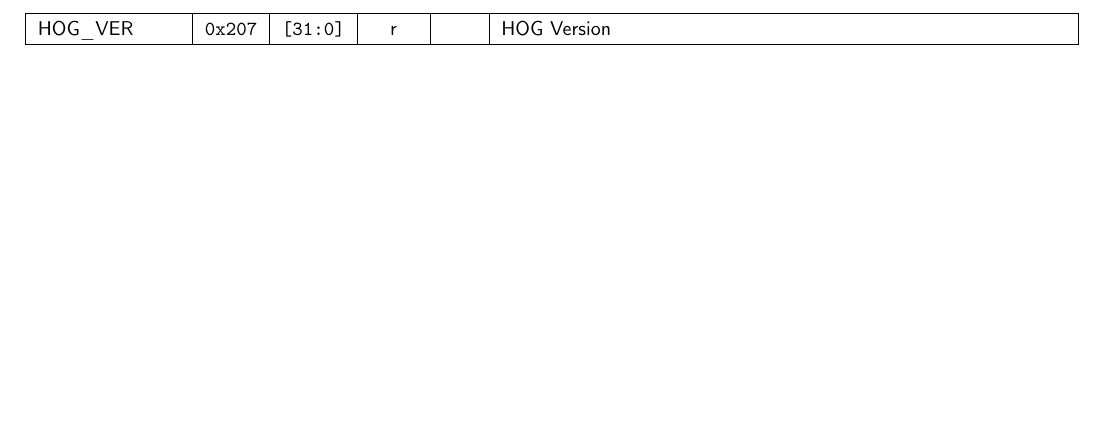
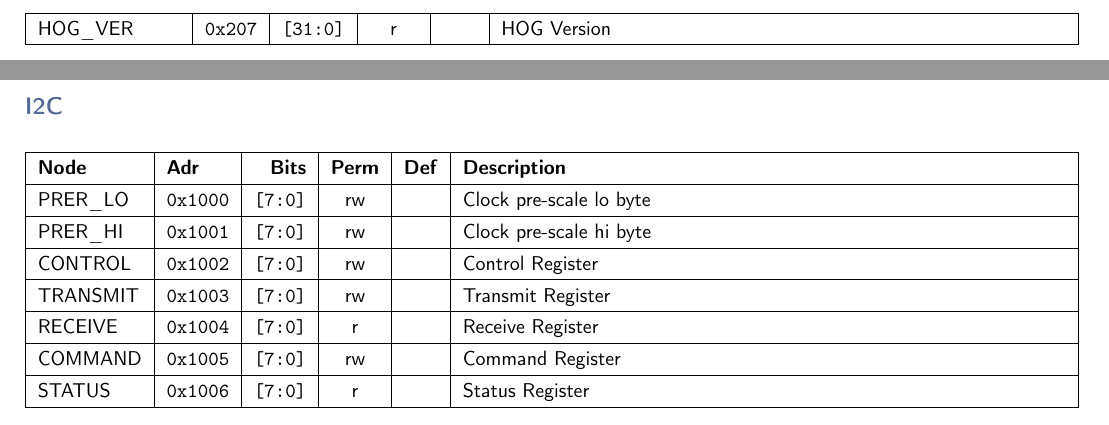
Before and after one commit to andrewpeck/gaps-tof-firmware, a LaTeX document (regmap/mt_address_table.tex): part of page 8 of 8 before the commit and two parts of pages 8 and 9 of 9 after it, the two joined at a grey line, cut so that both start at the same text, the shorter picture padded with empty space. Compiled offline with pdfLaTeX.

```diff
--- a/regmap/mt_address_table.tex
+++ b/regmap/mt_address_table.tex
@@ -331,6 +331,32 @@
     \vspace{5mm}
 
 
+
+    \pagebreak
+    \section{Module: I2C \hfill \texttt{0x1000}}
+
+    \\
+
+    \renewcommand{\arraystretch}{1.3}
+    \noindent
+    \subsection*{\textcolor{parentcolor}{\textbf{I2C}}}
+
+    \keepXColumns
+    \begin{tabularx}{\linewidth}{ | l | l | r | c | l | X | }
+    \hline
+    \textbf{Node} & \textbf{Adr} & \textbf{Bits} & \textbf{Perm} & \textbf{Def} & \textbf{Description} \\\hline
+    \nopagebreak
+    PRER\_LO & \texttt{0x1000} & \texttt{[7:0]} & rw & \texttt{} & Clock pre-scale lo byte \\\hline
+    PRER\_HI & \texttt{0x1001} & \texttt{[7:0]} & rw & \texttt{} & Clock pre-scale hi byte \\\hline
+    CONTROL & \texttt{0x1002} & \texttt{[7:0]} & rw & \texttt{} & Control Register \\\hline
+    TRANSMIT & \texttt{0x1003} & \texttt{[7:0]} & rw & \texttt{} & Transmit Register \\\hline
+    RECEIVE & \texttt{0x1004} & \texttt{[7:0]} & r & \texttt{} & Receive Register \\\hline
+    COMMAND & \texttt{0x1005} & \texttt{[7:0]} & rw & \texttt{} & Command Register \\\hline
+    STATUS & \texttt{0x1006} & \texttt{[7:0]} & r & \texttt{} & Status Register \\\hline
+    \end{tabularx}
+    \vspace{5mm}
+
+
 % END: ADDRESS_TABLE :: DO NOT EDIT
 
 \end{document}
```
Also changed, not shown: trigger/xdc/Makefile (added), 15 other files.
